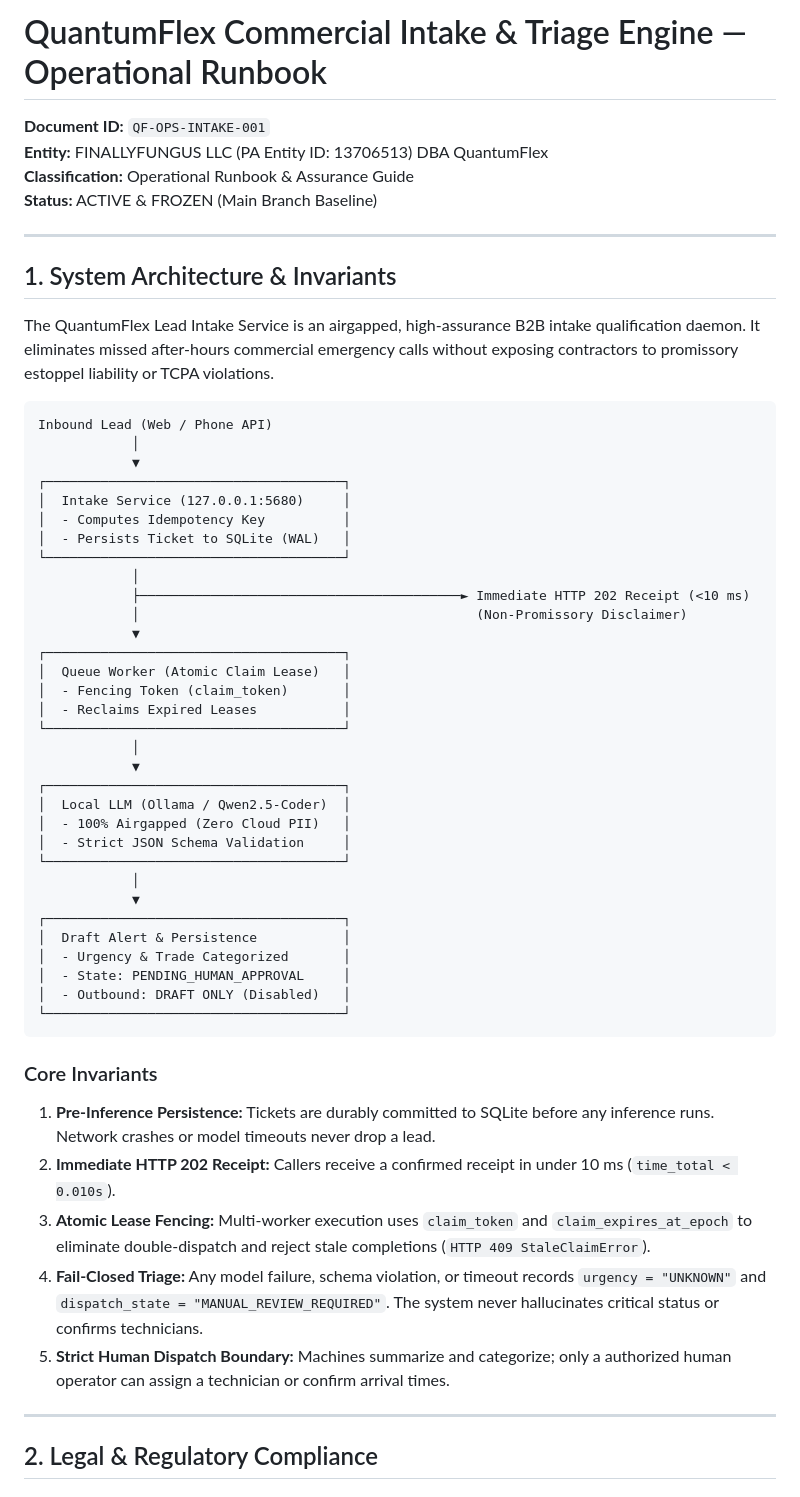
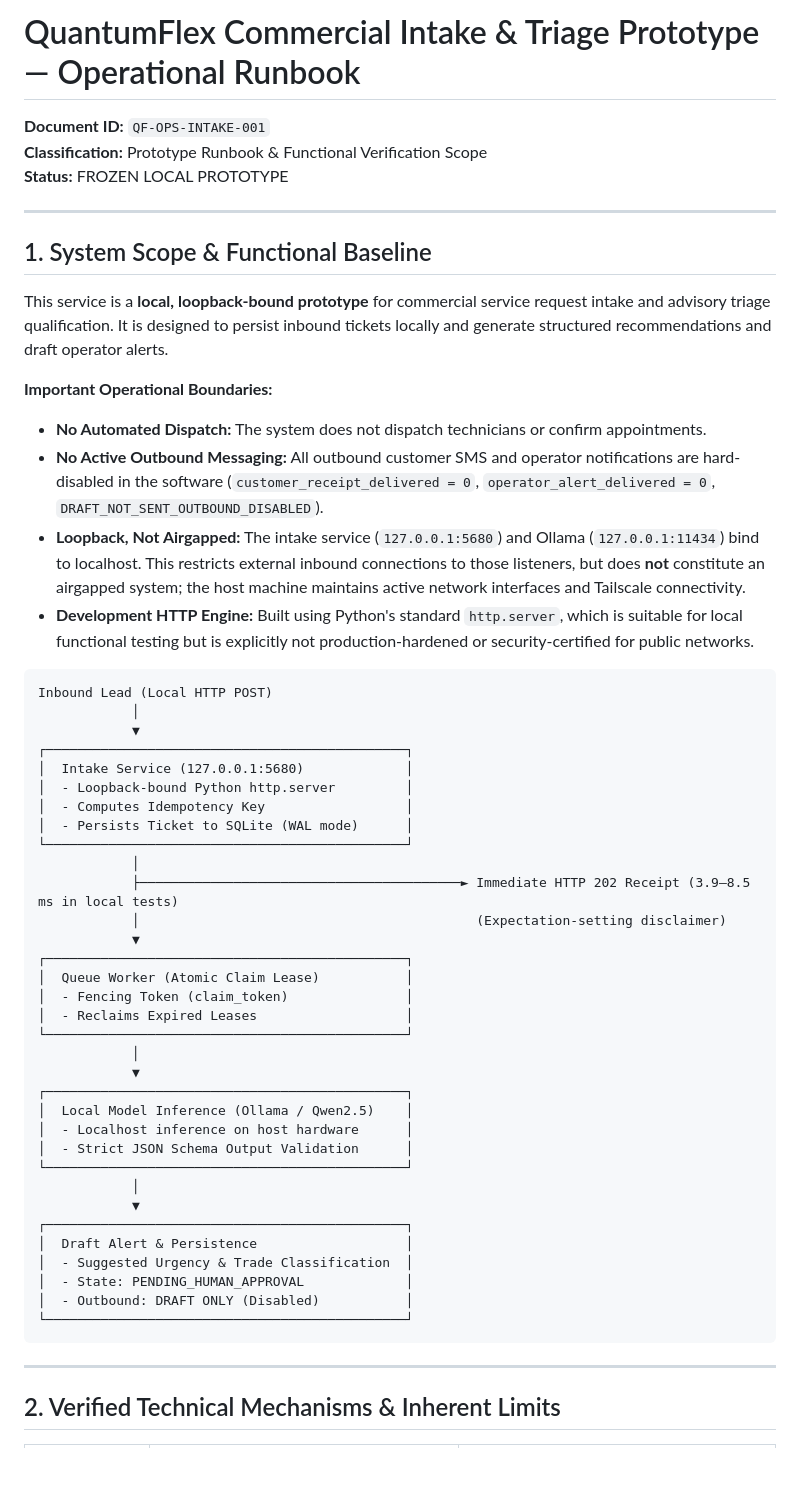
Before and after one commit to rahshaun44-byte/mycelium, a Markdown page: docs/INTAKE_RUNBOOK.md, the part around one of its changes. GitHub-like rendering; blank space fills up the shorter version.

````diff
--- a/docs/INTAKE_RUNBOOK.md
+++ b/docs/INTAKE_RUNBOOK.md
@@ -1,59 +1,58 @@
-# QuantumFlex Commercial Intake & Triage Engine — Operational Runbook
+# QuantumFlex Commercial Intake & Triage Prototype — Operational Runbook
 
 **Document ID:** `QF-OPS-INTAKE-001`
-**Entity:** FINALLYFUNGUS LLC (PA Entity ID: 13706513) DBA QuantumFlex
-**Classification:** Operational Runbook & Assurance Guide
-**Status:** ACTIVE & FROZEN (Main Branch Baseline)
+**Classification:** Prototype Runbook & Functional Verification Scope
+**Status:** FROZEN LOCAL PROTOTYPE
 
 ---
 
-## 1. System Architecture & Invariants
+## 1. System Scope & Functional Baseline
 
-The QuantumFlex Lead Intake Service is an airgapped, high-assurance B2B intake qualification daemon. It eliminates missed after-hours commercial emergency calls without exposing contractors to promissory estoppel liability or TCPA violations.
+This service is a **local, loopback-bound prototype** for commercial service request intake and advisory triage qualification. It is designed to persist inbound tickets locally and generate structured recommendations and draft operator alerts.
+
+**Important Operational Boundaries:**
+- **No Automated Dispatch:** The system does not dispatch technicians or confirm appointments.
+- **No Active Outbound Messaging:** All outbound customer SMS and operator notifications are hard-disabled in the software (`customer_receipt_delivered = 0`, `operator_alert_delivered = 0`, `DRAFT_NOT_SENT_OUTBOUND_DISABLED`).
+- **Loopback, Not Airgapped:** The intake service (`127.0.0.1:5680`) and Ollama (`127.0.0.1:11434`) bind to localhost. This restricts external inbound connections to those listeners, but does **not** constitute an airgapped system; the host machine maintains active network interfaces and Tailscale connectivity.
+- **Development HTTP Engine:** Built using Python's standard `http.server`, which is suitable for local functional testing but is explicitly not production-hardened or security-certified for public networks.
 
 ```
-Inbound Lead (Web / Phone API)
+Inbound Lead (Local HTTP POST)
             │
             ▼
-┌──────────────────────────────────────┐
-│  Intake Service (127.0.0.1:5680)     │
-│  - Computes Idempotency Key          │
-│  - Persists Ticket to SQLite (WAL)   │
-└──────────────────────────────────────┘
+┌──────────────────────────────────────────────┐
+│  Intake Service (127.0.0.1:5680)             │
+│  - Loopback-bound Python http.server         │
+│  - Computes Idempotency Key                  │
+│  - Persists Ticket to SQLite (WAL mode)      │
+└──────────────────────────────────────────────┘
             │
-            ├─────────────────────────────────────────► Immediate HTTP 202 Receipt (<10 ms)
-            │                                           (Non-Promissory Disclaimer)
+            ├─────────────────────────────────────────► Immediate HTTP 202 Receipt (3.9–8.5 ms in local tests)
+            │                                           (Expectation-setting disclaimer)
             ▼
-┌──────────────────────────────────────┐
-│  Queue Worker (Atomic Claim Lease)   │
-│  - Fencing Token (claim_token)       │
-│  - Reclaims Expired Leases           │
-└──────────────────────────────────────┘
+┌──────────────────────────────────────────────┐
+│  Queue Worker (Atomic Claim Lease)           │
+│  - Fencing Token (claim_token)               │
+│  - Reclaims Expired Leases                   │
+└──────────────────────────────────────────────┘
             │
             ▼
-┌──────────────────────────────────────┐
-│  Local LLM (Ollama / Qwen2.5-Coder)  │
-│  - 100% Airgapped (Zero Cloud PII)   │
-│  - Strict JSON Schema Validation     │
-└──────────────────────────────────────┘
+┌──────────────────────────────────────────────┐
+│  Local Model Inference (Ollama / Qwen2.5)    │
+│  - Localhost inference on host hardware      │
+│  - Strict JSON Schema Output Validation      │
+└──────────────────────────────────────────────┘
             │
             ▼
-┌──────────────────────────────────────┐
-│  Draft Alert & Persistence           │
-│  - Urgency & Trade Categorized       │
-│  - State: PENDING_HUMAN_APPROVAL     │
-│  - Outbound: DRAFT ONLY (Disabled)   │
-└──────────────────────────────────────┘
+┌──────────────────────────────────────────────┐
+│  Draft Alert & Persistence                   │
+│  - Suggested Urgency & Trade Classification  │
+│  - State: PENDING_HUMAN_APPROVAL             │
+│  - Outbound: DRAFT ONLY (Disabled)           │
+└──────────────────────────────────────────────┘
 ```
-
-### Core Invariants
-1. **Pre-Inference Persistence:** Tickets are durably committed to SQLite before any inference runs. Network crashes or model timeouts never drop a lead.
-2. **Immediate HTTP 202 Receipt:** Callers receive a confirmed receipt in under 10 ms (`time_total < 0.010s`).
-3. **Atomic Lease Fencing:** Multi-worker execution uses `claim_token` and `claim_expires_at_epoch` to eliminate double-dispatch and reject stale completions (`HTTP 409 StaleClaimError`).
-4. **Fail-Closed Triage:** Any model failure, schema violation, or timeout records `urgency = "UNKNOWN"` and `dispatch_state = "MANUAL_REVIEW_REQUIRED"`. The system never hallucinates critical status or confirms technicians.
-5. **Strict Human Dispatch Boundary:** Machines summarize and categorize; only a authorized human operator can assign a technician or confirm arrival times.
 
 ---
 
-## 2. Legal & Regulatory Compliance
+## 2. Verified Technical Mechanisms & Inherent Limits
 
````
Also changed, not shown: other parts of docs/INTAKE_RUNBOOK.md (+56 -58 lines).
